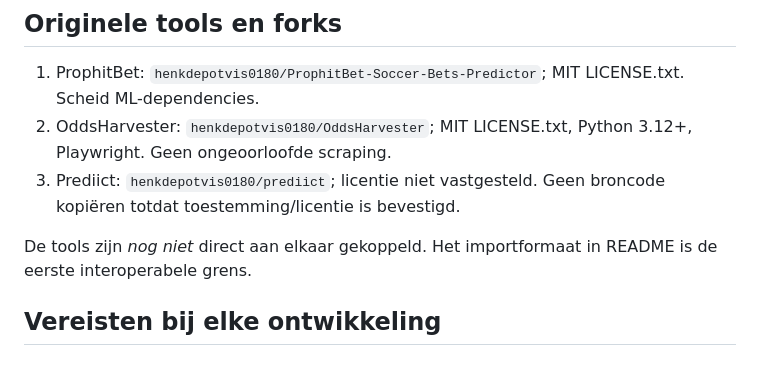
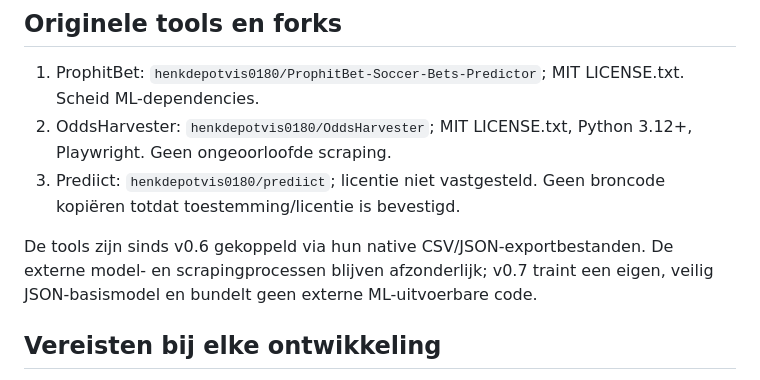
Before and after one commit to henkdepotvis0180/supahbetting, a Markdown page: AGENTS.md, the part around the change. Rendered like a GitHub page.

Commit message:
docs(model): reconcile earlier fork integration status and trained-baseline claims

```diff
--- a/AGENTS.md
+++ b/AGENTS.md
@@ -17,7 +17,7 @@ Projectdoel: één overzichtelijke Nederlandstalige voetbalanalyse-app met afzon
 2. OddsHarvester: `henkdepotvis0180/OddsHarvester`; MIT LICENSE.txt, Python 3.12+, Playwright. Geen ongeoorloofde scraping.
 3. Prediict: `henkdepotvis0180/prediict`; licentie niet vastgesteld. Geen broncode kopiëren totdat toestemming/licentie is bevestigd.
 
-De tools zijn *nog niet* direct aan elkaar gekoppeld. Het importformaat in README is de eerste interoperabele grens.
+De tools zijn sinds v0.6 gekoppeld via hun native CSV/JSON-exportbestanden. De externe model- en scrapingprocessen blijven afzonderlijk; v0.7 traint een eigen, veilig JSON-basismodel en bundelt geen externe ML-uitvoerbare code.
 
 ## Vereisten bij elke ontwikkeling
 1. Paper-only is de standaard. Geen real-money orders of bookmaker-logins.
```
